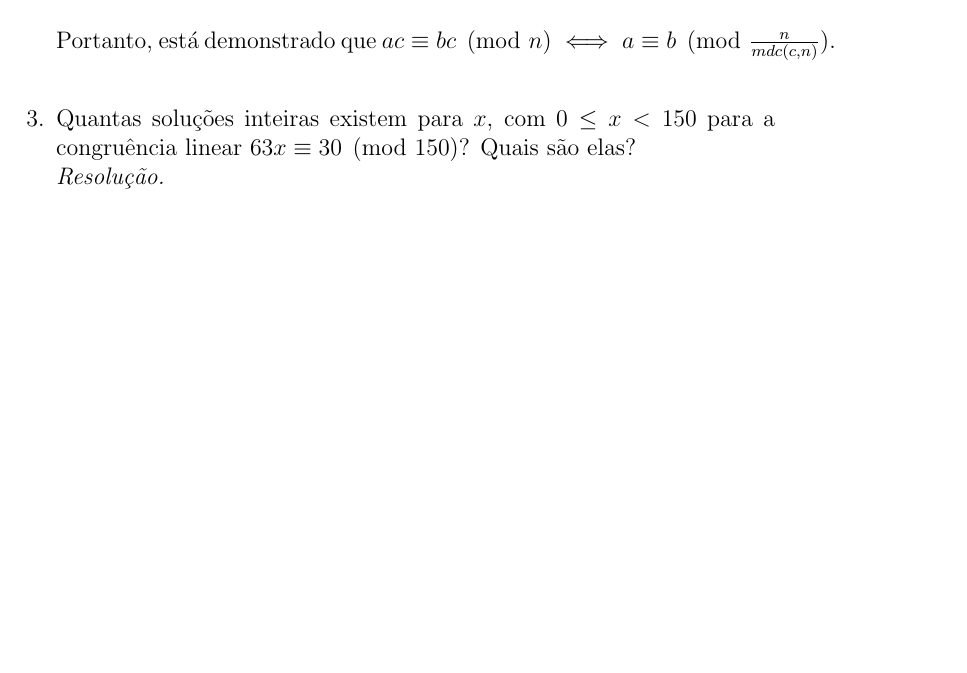
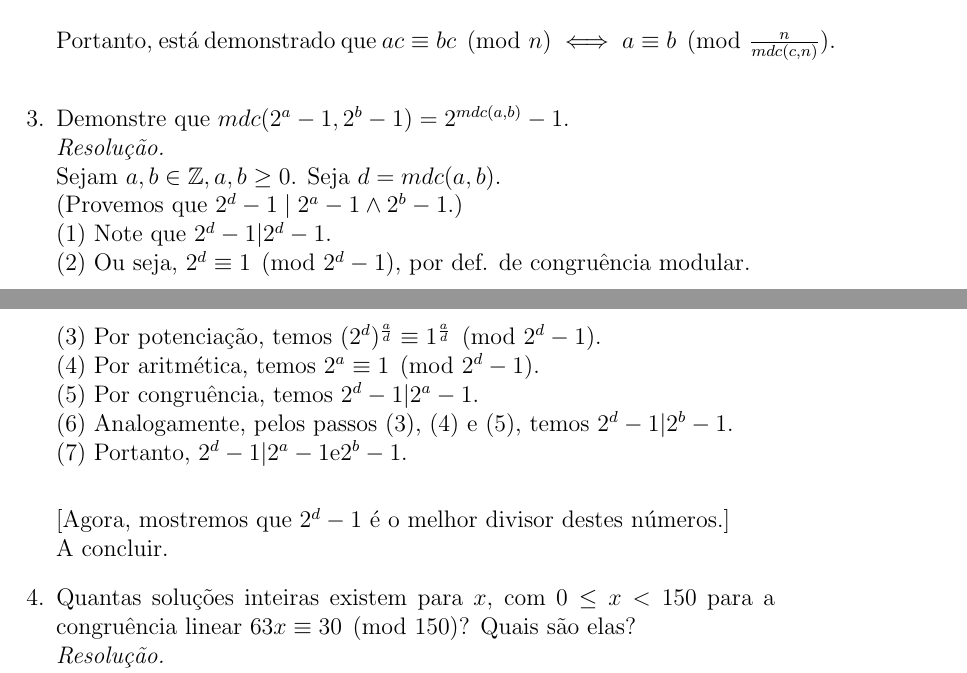
Before and after one commit to leirdan/demonstracoes_fmc, a LaTeX document (lista-exercicios-02/main.tex, which reads lista-exercicios-02/congruencia/congruencia05.tex): part of page 3 of 13 before the commit and two parts of pages 3 and 4 of 14 after it, the two joined at a grey line, cut so that both start at the same text, the shorter picture padded with empty space. Compiled offline with pdfLaTeX.

Commit message:
first half of congruence 05

```diff
--- /dev/null
+++ b/lista-exercicios-02/congruencia/congruencia05.tex
@@ -0,0 +1,14 @@
+Demonstre que $mdc(2^a - 1, 2^b - 1) = 2^{mdc(a, b)} - 1$. \\
+\emph{Resolução.} \\
+Sejam $a, b \in \mathbb{Z}, a, b \ge 0$. Seja $d = mdc(a, b)$. \\
+(Provemos que $2^d - 1 \mid 2^a - 1 \land 2^b - 1$.) \\
+(1) Note que $2^d - 1 | 2^d - 1$. \\
+(2) Ou seja, $2^d \equiv 1 \pmod{2^d - 1}$, por def. de congruência modular. \\
+(3) Por potenciação, temos $(2^d)^\frac{a}{d} \equiv 1^\frac{a}{d} \pmod{2^d - 1}$. \\
+(4) Por aritmética, temos $2^a \equiv 1 \pmod{2^d - 1}$. \\
+(5) Por congruência, temos $2^d - 1 | 2^a - 1$. \\
+(6) Analogamente, pelos passos (3), (4) e (5), temos $2^d - 1 | 2^b - 1$. \\
+(7) Portanto, $2^d - 1 | 2^a - 1 \text{e} 2^b - 1$. \\
+
+[Agora, mostremos que $2^d - 1$ é o melhor divisor destes números.] \\
+A concluir.
--- a/lista-exercicios-02/main.tex
+++ b/lista-exercicios-02/main.tex
@@ -21,6 +21,7 @@
 \begin{enumerate}
 	\item \input{congruencia/congruencia01.tex}
 	\item \input{congruencia/congruencia04.tex}
+	\item \input{congruencia/congruencia05.tex}
 	\item \input{congruencia/congruencia06.tex}
 	\item \input{congruencia/congruencia07.tex}
 	\item \input{congruencia/congruencia08.tex}
```
Also changed, not shown: lista-exercicios-02/main.pdf.
